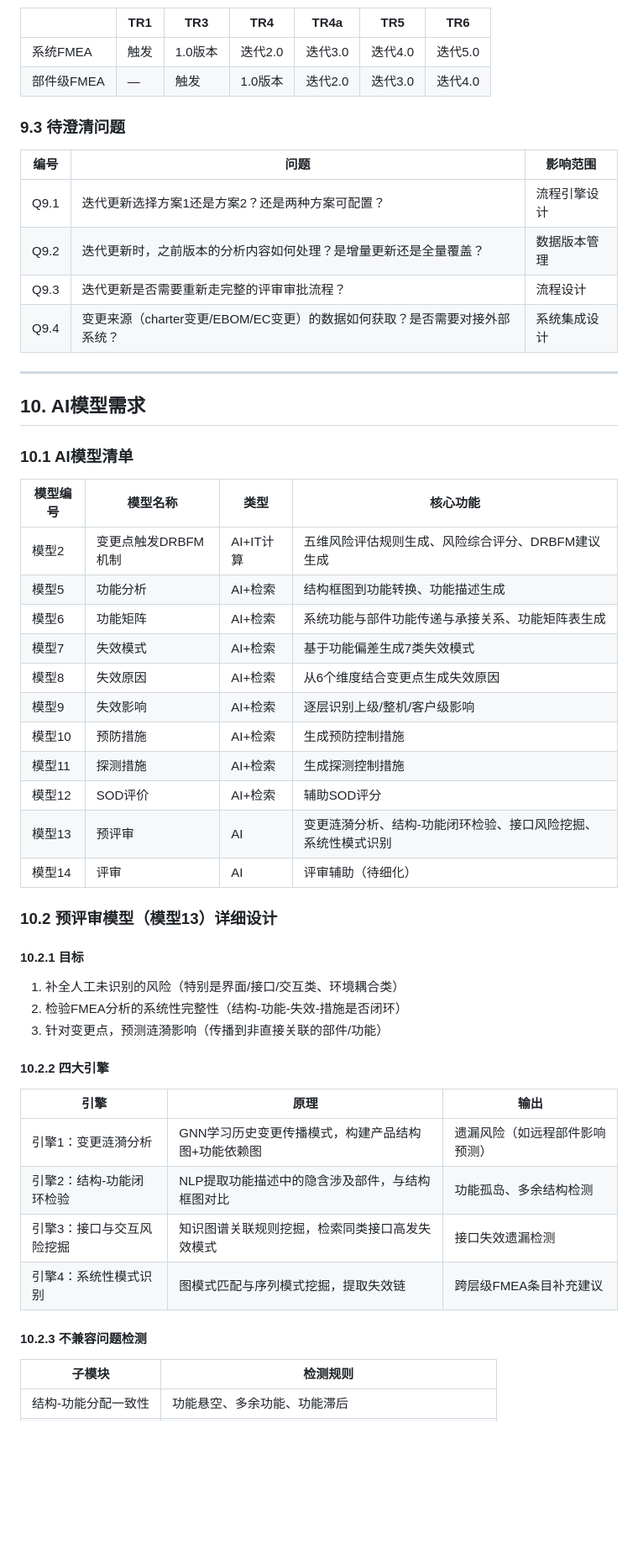
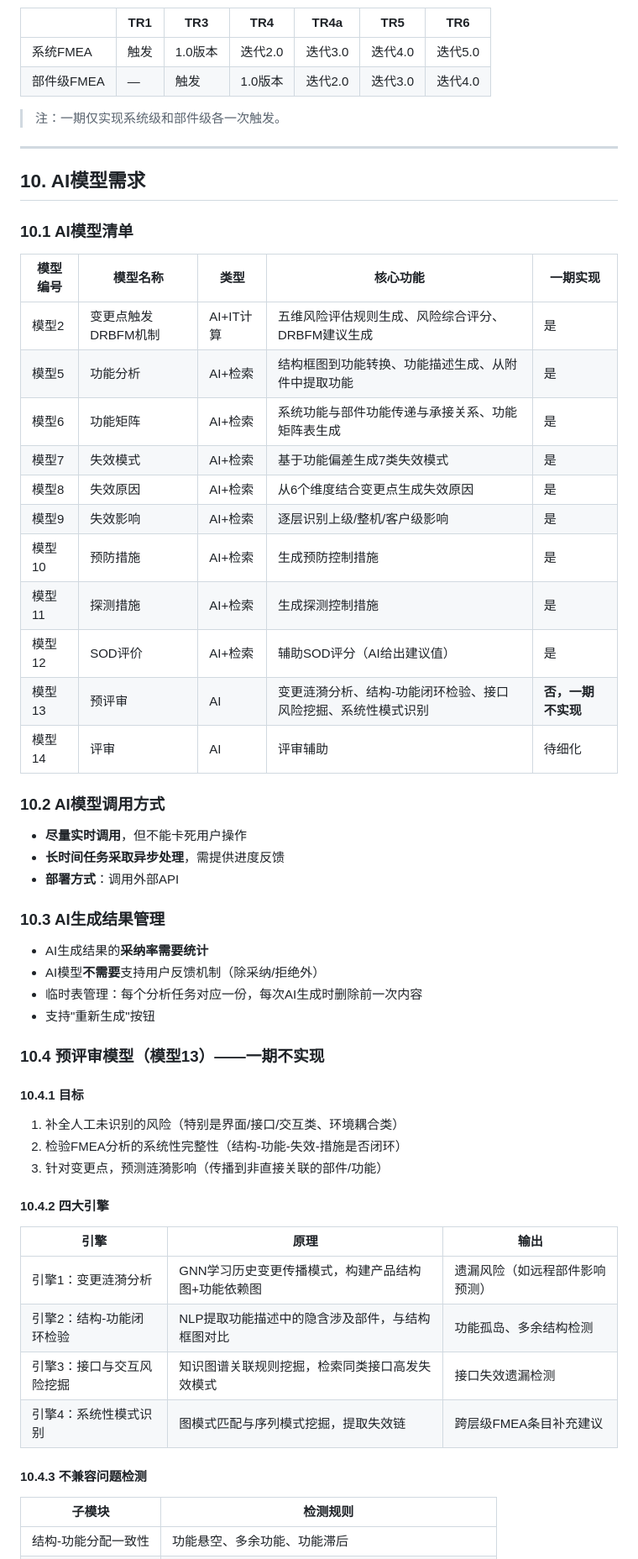
Before and after one commit to zjwind/fmea-2-0, a Markdown page: docs/FMEA2.0-需求分析文档.md, the part around one of its changes. Shown at 84% size. Rendered like a GitHub page; blank space fills up the shorter version.

```diff
--- a/docs/FMEA2.0-需求分析文档.md
+++ b/docs/FMEA2.0-需求分析文档.md
@@ -522,14 +518,7 @@ DRBFM基于变更来源的迭代更新有两种方案：
 | 系统FMEA | 触发 | 1.0版本 | 迭代2.0 | 迭代3.0 | 迭代4.0 | 迭代5.0 |
 | 部件级FMEA | — | 触发 | 1.0版本 | 迭代2.0 | 迭代3.0 | 迭代4.0 |
 
-### 9.3 待澄清问题
-
-| 编号 | 问题 | 影响范围 |
-|------|------|----------|
-| Q9.1 | 迭代更新选择方案1还是方案2？还是两种方案可配置？ | 流程引擎设计 |
-| Q9.2 | 迭代更新时，之前版本的分析内容如何处理？是增量更新还是全量覆盖？ | 数据版本管理 |
-| Q9.3 | 迭代更新是否需要重新走完整的评审审批流程？ | 流程设计 |
-| Q9.4 | 变更来源（charter变更/EBOM/EC变更）的数据如何获取？是否需要对接外部系统？ | 系统集成设计 |
+> 注：一期仅实现系统级和部件级各一次触发。
 
 ---
 
@@ -537,29 +526,42 @@ DRBFM基于变更来源的迭代更新有两种方案：
 
 ### 10.1 AI模型清单
 
-| 模型编号 | 模型名称 | 类型 | 核心功能 |
-|----------|----------|------|----------|
-| 模型2 | 变更点触发DRBFM机制 | AI+IT计算 | 五维风险评估规则生成、风险综合评分、DRBFM建议生成 |
-| 模型5 | 功能分析 | AI+检索 | 结构框图到功能转换、功能描述生成 |
-| 模型6 | 功能矩阵 | AI+检索 | 系统功能与部件功能传递与承接关系、功能矩阵表生成 |
-| 模型7 | 失效模式 | AI+检索 | 基于功能偏差生成7类失效模式 |
-| 模型8 | 失效原因 | AI+检索 | 从6个维度结合变更点生成失效原因 |
-| 模型9 | 失效影响 | AI+检索 | 逐层识别上级/整机/客户级影响 |
-| 模型10 | 预防措施 | AI+检索 | 生成预防控制措施 |
-| 模型11 | 探测措施 | AI+检索 | 生成探测控制措施 |
-| 模型12 | SOD评价 | AI+检索 | 辅助SOD评分 |
-| 模型13 | 预评审 | AI | 变更涟漪分析、结构-功能闭环检验、接口风险挖掘、系统性模式识别 |
-| 模型14 | 评审 | AI | 评审辅助（待细化） |
+| 模型编号 | 模型名称 | 类型 | 核心功能 | 一期实现 |
+|----------|----------|------|----------|----------|
+| 模型2 | 变更点触发DRBFM机制 | AI+IT计算 | 五维风险评估规则生成、风险综合评分、DRBFM建议生成 | 是 |
+| 模型5 | 功能分析 | AI+检索 | 结构框图到功能转换、功能描述生成、从附件中提取功能 | 是 |
+| 模型6 | 功能矩阵 | AI+检索 | 系统功能与部件功能传递与承接关系、功能矩阵表生成 | 是 |
+| 模型7 | 失效模式 | AI+检索 | 基于功能偏差生成7类失效模式 | 是 |
+| 模型8 | 失效原因 | AI+检索 | 从6个维度结合变更点生成失效原因 | 是 |
+| 模型9 | 失效影响 | AI+检索 | 逐层识别上级/整机/客户级影响 | 是 |
+| 模型10 | 预防措施 | AI+检索 | 生成预防控制措施 | 是 |
+| 模型11 | 探测措施 | AI+检索 | 生成探测控制措施 | 是 |
+| 模型12 | SOD评价 | AI+检索 | 辅助SOD评分（AI给出建议值） | 是 |
+| 模型13 | 预评审 | AI | 变更涟漪分析、结构-功能闭环检验、接口风险挖掘、系统性模式识别 | **否，一期不实现** |
+| 模型14 | 评审 | AI | 评审辅助 | 待细化 |
 
-### 10.2 预评审模型（模型13）详细设计
+### 10.2 AI模型调用方式
 
-#### 10.2.1 目标
+- **尽量实时调用**，但不能卡死用户操作
+- **长时间任务采取异步处理**，需提供进度反馈
+- **部署方式**：调用外部API
+
+### 10.3 AI生成结果管理
+
+- AI生成结果的**采纳率需要统计**
+- AI模型**不需要**支持用户反馈机制（除采纳/拒绝外）
+- 临时表管理：每个分析任务对应一份，每次AI生成时删除前一次内容
+- 支持"重新生成"按钮
+
+### 10.4 预评审模型（模型13）——一期不实现
+
+#### 10.4.1 目标
 
 1. 补全人工未识别的风险（特别是界面/接口/交互类、环境耦合类）
 2. 检验FMEA分析的系统性完整性（结构-功能-失效-措施是否闭环）
 3. 针对变更点，预测涟漪影响（传播到非直接关联的部件/功能）
 
-#### 10.2.2 四大引擎
+#### 10.4.2 四大引擎
 
 | 引擎 | 原理 | 输出 |
 |------|------|------|
@@ -568,7 +570,7 @@ DRBFM基于变更来源的迭代更新有两种方案：
 | 引擎3：接口与交互风险挖掘 | 知识图谱关联规则挖掘，检索同类接口高发失效模式 | 接口失效遗漏检测 |
 | 引擎4：系统性模式识别 | 图模式匹配与序列模式挖掘，提取失效链 | 跨层级FMEA条目补充建议 |
 
-#### 10.2.3 不兼容问题检测
+#### 10.4.3 不兼容问题检测
 
 | 子模块 | 检测规则 |
 |--------|----------|
```
Also changed, not shown: other parts of docs/FMEA2.0-需求分析文档.md (+315 -296 lines).
